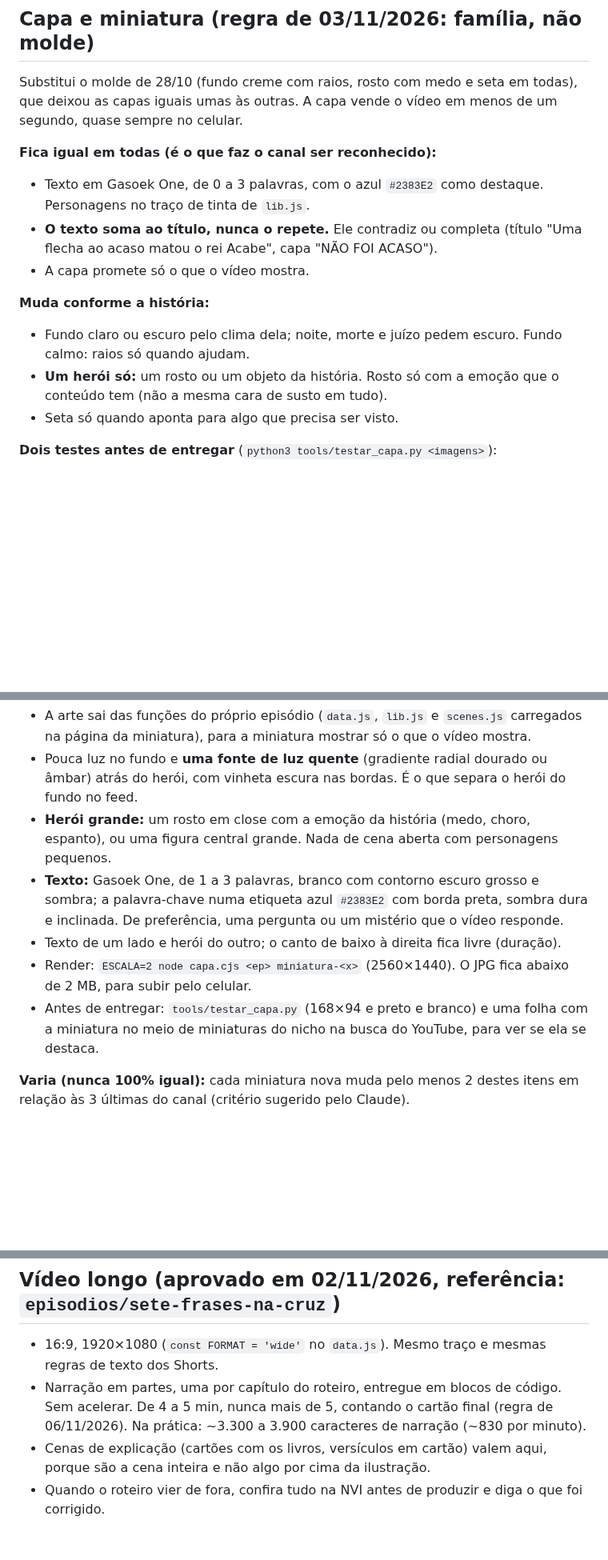
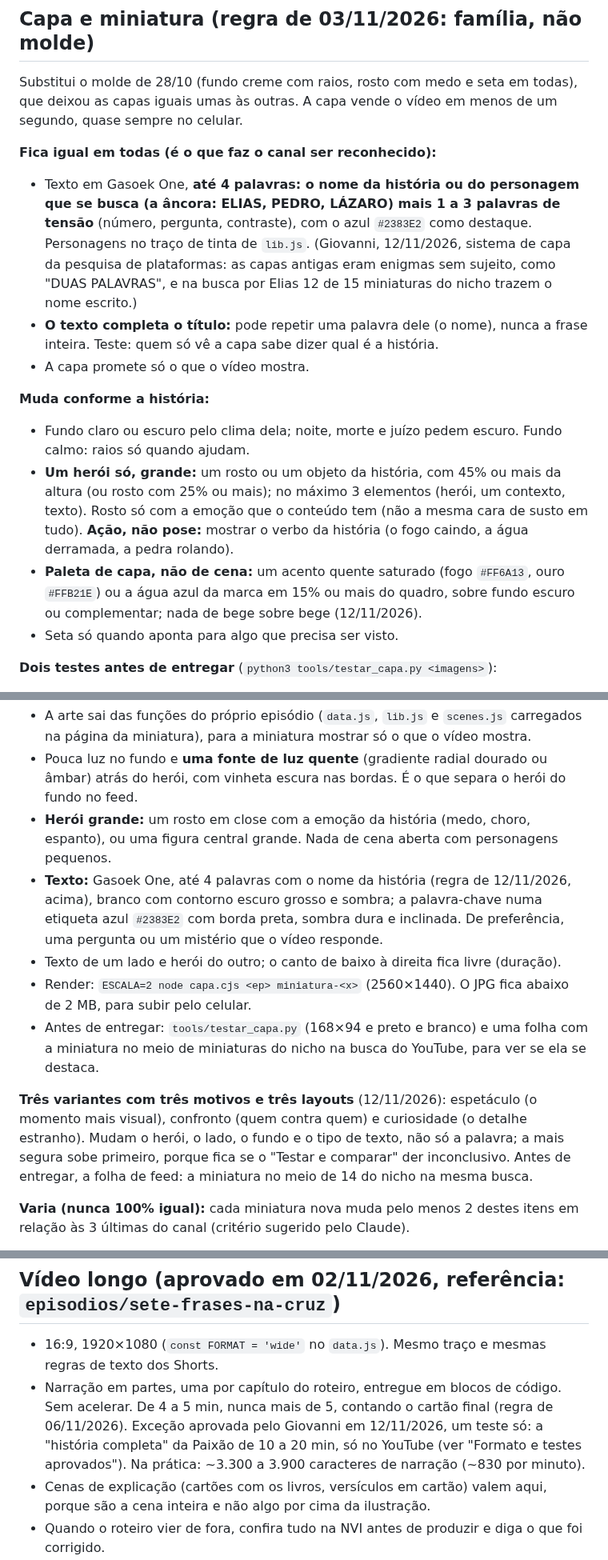
Before and after one commit to giovannicarvxlho/pregaai-videos, a Markdown page: AGENTS.md, 3 parts joined by grey strips. Shown at 80% size. GitHub-like rendering; blank space fills up the shorter version.

```diff
--- a/AGENTS.md
+++ b/AGENTS.md
@@ -104,13 +114,14 @@ Pedido dele: o roteiro, o gancho e o vídeo têm que melhorar a cada episódio.
 Substitui o molde de 28/10 (fundo creme com raios, rosto com medo e seta em todas), que deixou as capas iguais umas às outras. A capa vende o vídeo em menos de um segundo, quase sempre no celular.
 
 **Fica igual em todas (é o que faz o canal ser reconhecido):**
-- Texto em Gasoek One, de 0 a 3 palavras, com o azul `#2383E2` como destaque. Personagens no traço de tinta de `lib.js`.
-- **O texto soma ao título, nunca o repete.** Ele contradiz ou completa (título "Uma flecha ao acaso matou o rei Acabe", capa "NÃO FOI ACASO").
+- Texto em Gasoek One, **até 4 palavras: o nome da história ou do personagem que se busca (a âncora: ELIAS, PEDRO, LÁZARO) mais 1 a 3 palavras de tensão** (número, pergunta, contraste), com o azul `#2383E2` como destaque. Personagens no traço de tinta de `lib.js`. (Giovanni, 12/11/2026, sistema de capa da pesquisa de plataformas: as capas antigas eram enigmas sem sujeito, como "DUAS PALAVRAS", e na busca por Elias 12 de 15 miniaturas do nicho trazem o nome escrito.)
+- **O texto completa o título:** pode repetir uma palavra dele (o nome), nunca a frase inteira. Teste: quem só vê a capa sabe dizer qual é a história.
 - A capa promete só o que o vídeo mostra.
 
 **Muda conforme a história:**
 - Fundo claro ou escuro pelo clima dela; noite, morte e juízo pedem escuro. Fundo calmo: raios só quando ajudam.
-- **Um herói só:** um rosto ou um objeto da história. Rosto só com a emoção que o conteúdo tem (não a mesma cara de susto em tudo).
+- **Um herói só, grande:** um rosto ou um objeto da história, com 45% ou mais da altura (ou rosto com 25% ou mais); no máximo 3 elementos (herói, um contexto, texto). Rosto só com a emoção que o conteúdo tem (não a mesma cara de susto em tudo). **Ação, não pose:** mostrar o verbo da história (o fogo caindo, a água derramada, a pedra rolando).
+- **Paleta de capa, não de cena:** um acento quente saturado (fogo `#FF6A13`, ouro `#FFB21E`) ou a água azul da marca em 15% ou mais do quadro, sobre fundo escuro ou complementar; nada de bege sobre bege (12/11/2026).
 - Seta só quando aponta para algo que precisa ser visto.
 
 **Dois testes antes de entregar** (`python3 tools/testar_capa.py <imagens>`):
@@ -125,10 +136,12 @@ Giovanni: "crave esse estilo", mas "não pode ficar SEMPRE igual, tem um padrão
 - A arte sai das funções do próprio episódio (`data.js`, `lib.js` e `scenes.js` carregados na página da miniatura), para a miniatura mostrar só o que o vídeo mostra.
 - Pouca luz no fundo e **uma fonte de luz quente** (gradiente radial dourado ou âmbar) atrás do herói, com vinheta escura nas bordas. É o que separa o herói do fundo no feed.
 - **Herói grande:** um rosto em close com a emoção da história (medo, choro, espanto), ou uma figura central grande. Nada de cena aberta com personagens pequenos.
-- **Texto:** Gasoek One, de 1 a 3 palavras, branco com contorno escuro grosso e sombra; a palavra-chave numa etiqueta azul `#2383E2` com borda preta, sombra dura e inclinada. De preferência, uma pergunta ou um mistério que o vídeo responde.
+- **Texto:** Gasoek One, até 4 palavras com o nome da história (regra de 12/11/2026, acima), branco com contorno escuro grosso e sombra; a palavra-chave numa etiqueta azul `#2383E2` com borda preta, sombra dura e inclinada. De preferência, uma pergunta ou um mistério que o vídeo responde.
 - Texto de um lado e herói do outro; o canto de baixo à direita fica livre (duração).
 - Render: `ESCALA=2 node capa.cjs <ep> miniatura-<x>` (2560×1440). O JPG fica abaixo de 2 MB, para subir pelo celular.
 - Antes de entregar: `tools/testar_capa.py` (168×94 e preto e branco) e uma folha com a miniatura no meio de miniaturas do nicho na busca do YouTube, para ver se ela se destaca.
+
+**Três variantes com três motivos e três layouts** (12/11/2026): espetáculo (o momento mais visual), confronto (quem contra quem) e curiosidade (o detalhe estranho). Mudam o herói, o lado, o fundo e o tipo de texto, não só a palavra; a mais segura sobe primeiro, porque fica se o "Testar e comparar" der inconclusivo. Antes de entregar, a folha de feed: a miniatura no meio de 14 do nicho na mesma busca.
 
 **Varia (nunca 100% igual):** cada miniatura nova muda pelo menos 2 destes itens em relação às 3 últimas do canal (critério sugerido pelo Claude).
 - A cor da luz e do fundo, pelo clima da história: noite azul-escura, madrugada dourada, nascer do sol quente, entardecer, escuro total.
@@ -164,7 +177,7 @@ Mesmas regras do roteiro: sem travessão e com cada afirmação conferida na NVI
 ## Vídeo longo (aprovado em 02/11/2026, referência: `episodios/sete-frases-na-cruz`)
 
 - 16:9, 1920×1080 (`const FORMAT = 'wide'` no `data.js`). Mesmo traço e mesmas regras de texto dos Shorts.
-- Narração em partes, uma por capítulo do roteiro, entregue em blocos de código. Sem acelerar. De 4 a 5 min, nunca mais de 5, contando o cartão final (regra de 06/11/2026). Na prática: ~3.300 a 3.900 caracteres de narração (~830 por minuto).
+- Narração em partes, uma por capítulo do roteiro, entregue em blocos de código. Sem acelerar. De 4 a 5 min, nunca mais de 5, contando o cartão final (regra de 06/11/2026). Exceção aprovada pelo Giovanni em 12/11/2026, um teste só: a "história completa" da Paixão de 10 a 20 min, só no YouTube (ver "Formato e testes aprovados"). Na prática: ~3.300 a 3.900 caracteres de narração (~830 por minuto).
 - Cenas de explicação (cartões com os livros, versículos em cartão) valem aqui, porque são a cena inteira e não algo por cima da ilustração.
 - Quando o roteiro vier de fora, confira tudo na NVI antes de produzir e diga o que foi corrigido.
 - Miniatura 1280×720 pela regra da capa acima, em 3 versões para o "Testar e comparar".
```
Also changed, not shown: other parts of AGENTS.md (+11 -1 lines).
